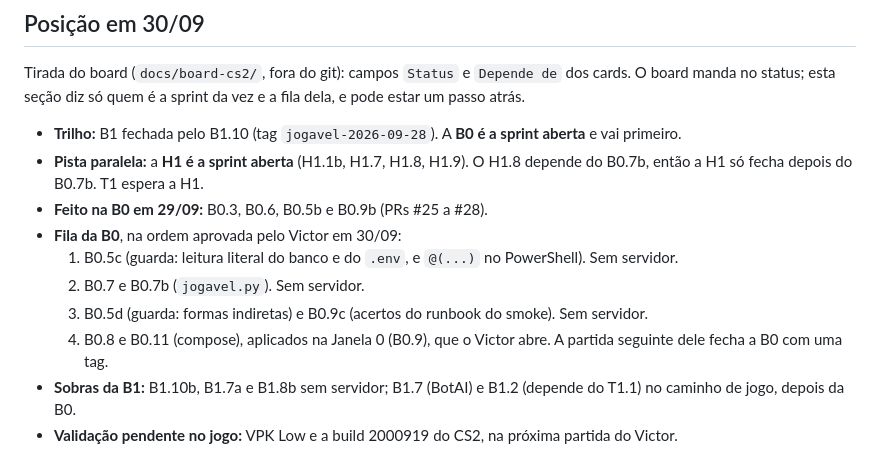
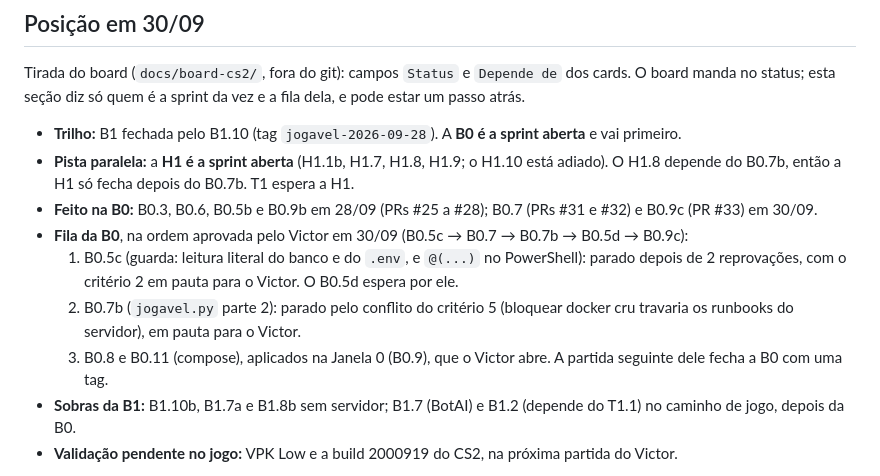
Before and after one commit to rossivictor/cs2-tracker, a Markdown page: docs/agents/sprints.md, the part around the change. GitHub-like rendering.

Commit message:
Data certa do bloco 1 e fila da B0 no fim de 30/09 (card H1.9)
O QA do PR #29 reprovou "Feito na B0 em 29/09": os merges #25 a #28 são
de 28/09, 23:10 a 23:59 -0300. Aproveitei para trazer a seção ao estado do
fim de 30/09 (B0.7 e B0.9c mergeados; B0.5c e B0.7b parados em pauta para o
Victor) e citar o H1.10 adiado, como o QA apontou.

Co-Authored-By: Claude Opus 5.5 <noreply@anthropic.com>

```diff
--- a/docs/agents/sprints.md
+++ b/docs/agents/sprints.md
@@ -80,13 +80,12 @@ Todo agente, inclusive o PM, lê este arquivo antes de propor ou despachar o pr
 Tirada do board (`docs/board-cs2/`, fora do git): campos `Status` e `Depende de` dos cards. O board manda no status; esta seção diz só quem é a sprint da vez e a fila dela, e pode estar um passo atrás.
 
 - **Trilho:** B1 fechada pelo B1.10 (tag `jogavel-2026-09-28`). A **B0 é a sprint aberta** e vai primeiro.
-- **Pista paralela:** a **H1 é a sprint aberta** (H1.1b, H1.7, H1.8, H1.9). O H1.8 depende do B0.7b, então a H1 só fecha depois do B0.7b. T1 espera a H1.
-- **Feito na B0 em 29/09:** B0.3, B0.6, B0.5b e B0.9b (PRs #25 a #28).
-- **Fila da B0**, na ordem aprovada pelo Victor em 30/09:
-  1. B0.5c (guarda: leitura literal do banco e do `.env`, e `@(...)` no PowerShell). Sem servidor.
-  2. B0.7 e B0.7b (`jogavel.py`). Sem servidor.
-  3. B0.5d (guarda: formas indiretas) e B0.9c (acertos do runbook do smoke). Sem servidor.
-  4. B0.8 e B0.11 (compose), aplicados na Janela 0 (B0.9), que o Victor abre. A partida seguinte dele fecha a B0 com uma tag.
+- **Pista paralela:** a **H1 é a sprint aberta** (H1.1b, H1.7, H1.8, H1.9; o H1.10 está adiado). O H1.8 depende do B0.7b, então a H1 só fecha depois do B0.7b. T1 espera a H1.
+- **Feito na B0:** B0.3, B0.6, B0.5b e B0.9b em 28/09 (PRs #25 a #28); B0.7 (PRs #31 e #32) e B0.9c (PR #33) em 30/09.
+- **Fila da B0**, na ordem aprovada pelo Victor em 30/09 (B0.5c → B0.7 → B0.7b → B0.5d → B0.9c):
+  1. B0.5c (guarda: leitura literal do banco e do `.env`, e `@(...)` no PowerShell): parado depois de 2 reprovações, com o critério 2 em pauta para o Victor. O B0.5d espera por ele.
+  2. B0.7b (`jogavel.py` parte 2): parado pelo conflito do critério 5 (bloquear docker cru travaria os runbooks do servidor), em pauta para o Victor.
+  3. B0.8 e B0.11 (compose), aplicados na Janela 0 (B0.9), que o Victor abre. A partida seguinte dele fecha a B0 com uma tag.
 - **Sobras da B1:** B1.10b, B1.7a e B1.8b sem servidor; B1.7 (BotAI) e B1.2 (depende do T1.1) no caminho de jogo, depois da B0.
 - **Validação pendente no jogo:** VPK Low e a build 2000919 do CS2, na próxima partida do Victor.
 
```
